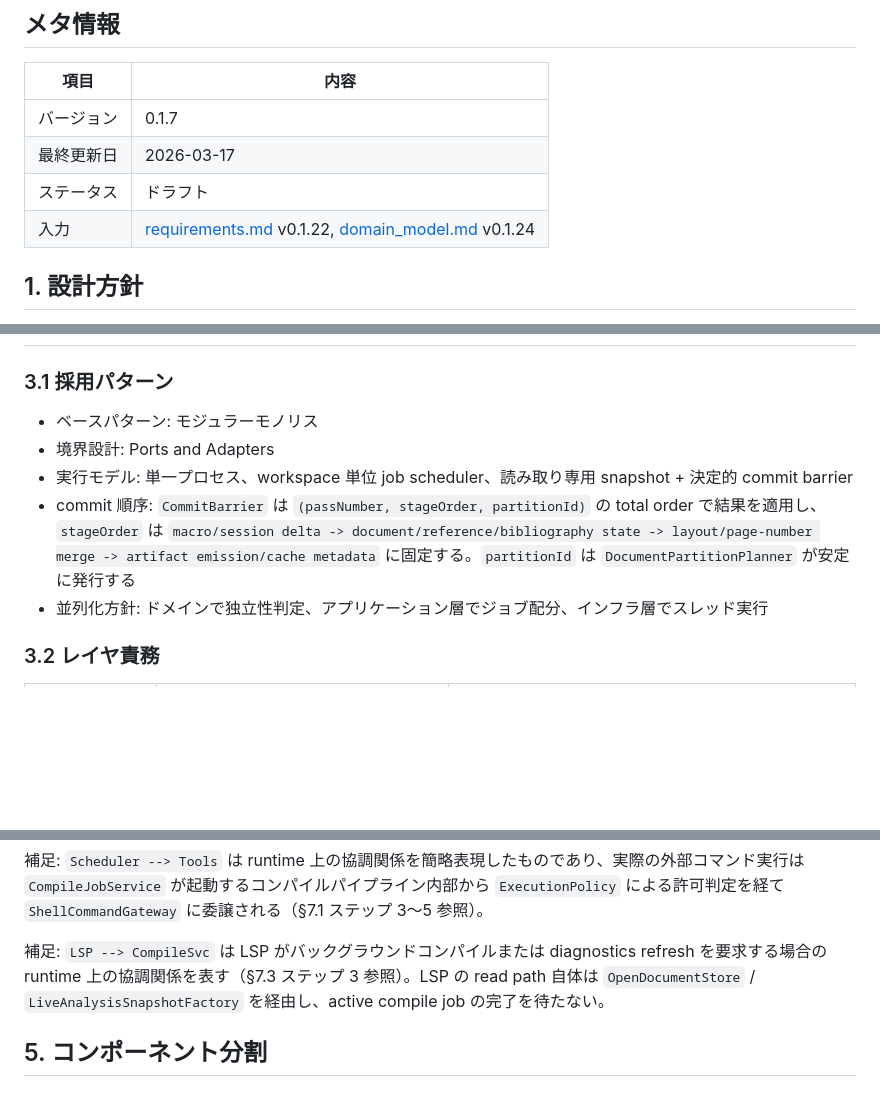
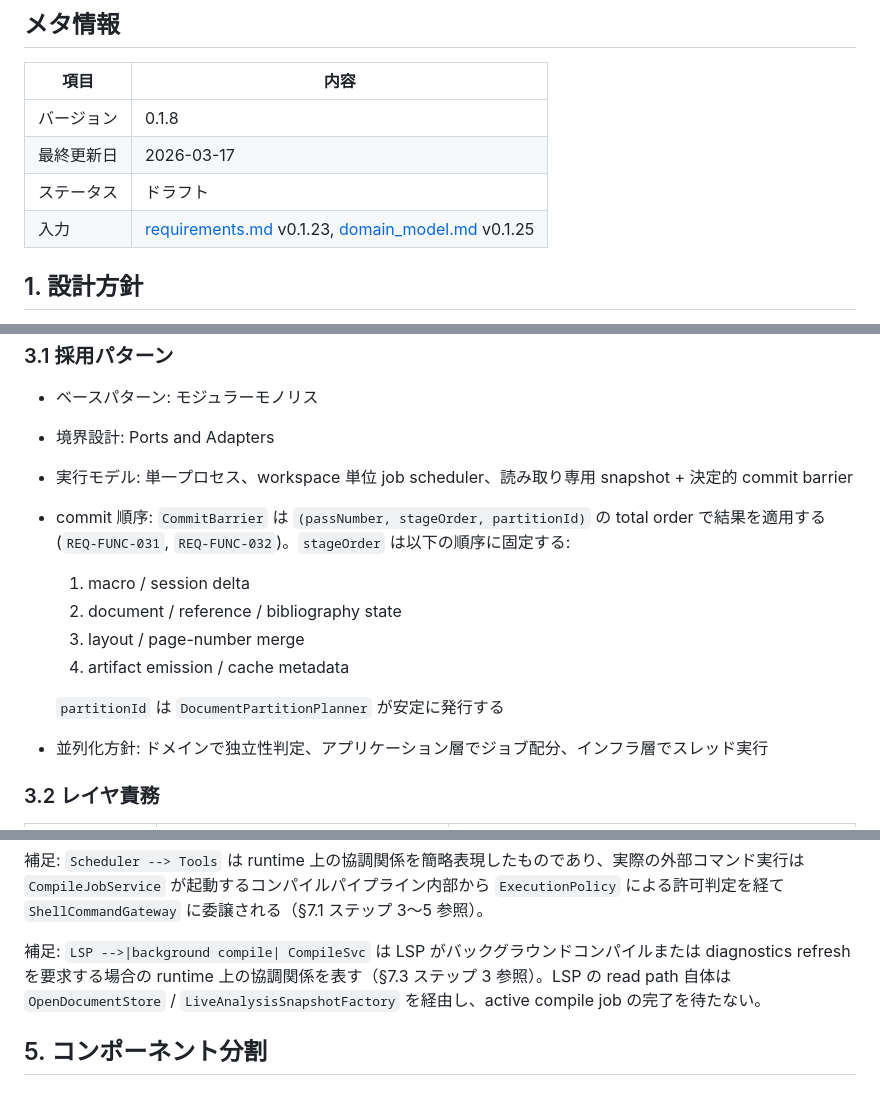
Before and after one commit to RK0429/ferritex, a Markdown page: docs/architecture.md, 3 parts joined by grey strips. Drawn GitHub-style; blank space fills up the shorter version.

```diff
--- a/docs/architecture.md
+++ b/docs/architecture.md
@@ -4,10 +4,10 @@
 
 | 項目 | 内容 |
 | --- | --- |
-| バージョン | 0.1.7 |
+| バージョン | 0.1.8 |
 | 最終更新日 | 2026-03-17 |
 | ステータス | ドラフト |
-| 入力 | [requirements.md](requirements.md) v0.1.22, [domain_model.md](domain_model.md) v0.1.24 |
+| 入力 | [requirements.md](requirements.md) v0.1.23, [domain_model.md](domain_model.md) v0.1.25 |
 
 ## 1. 設計方針
 
@@ -52,7 +52,13 @@ Ferritex は `compile` / `watch` / `lsp` / preview を単一の Rust バイナ
 - ベースパターン: モジュラーモノリス
 - 境界設計: Ports and Adapters
 - 実行モデル: 単一プロセス、workspace 単位 job scheduler、読み取り専用 snapshot + 決定的 commit barrier
-- commit 順序: `CommitBarrier` は `(passNumber, stageOrder, partitionId)` の total order で結果を適用し、`stageOrder` は `macro/session delta -> document/reference/bibliography state -> layout/page-number merge -> artifact emission/cache metadata` に固定する。`partitionId` は `DocumentPartitionPlanner` が安定に発行する
+- commit 順序: `CommitBarrier` は `(passNumber, stageOrder, partitionId)` の total order で結果を適用する (`REQ-FUNC-031`, `REQ-FUNC-032`)。`stageOrder` は以下の順序に固定する:
+  1. macro / session delta
+  2. document / reference / bibliography state
+  3. layout / page-number merge
+  4. artifact emission / cache metadata
+
+  `partitionId` は `DocumentPartitionPlanner` が安定に発行する
 - 並列化方針: ドメインで独立性判定、アプリケーション層でジョブ配分、インフラ層でスレッド実行
 
 ### 3.2 レイヤ責務
@@ -222,7 +228,7 @@ graph LR
 
 補足: `Scheduler --> Tools` は runtime 上の協調関係を簡略表現したものであり、実際の外部コマンド実行は `CompileJobService` が起動するコンパイルパイプライン内部から `ExecutionPolicy` による許可判定を経て `ShellCommandGateway` に委譲される（§7.1 ステップ 3〜5 参照）。
 
-補足: `LSP --> CompileSvc` は LSP がバックグラウンドコンパイルまたは diagnostics refresh を要求する場合の runtime 上の協調関係を表す（§7.3 ステップ 3 参照）。LSP の read path 自体は `OpenDocumentStore` / `LiveAnalysisSnapshotFactory` を経由し、active compile job の完了を待たない。
+補足: `LSP -->|background compile| CompileSvc` は LSP がバックグラウンドコンパイルまたは diagnostics refresh を要求する場合の runtime 上の協調関係を表す（§7.3 ステップ 3 参照）。LSP の read path 自体は `OpenDocumentStore` / `LiveAnalysisSnapshotFactory` を経由し、active compile job の完了を待たない。
 
 ## 5. コンポーネント分割
 
```
Also changed, not shown: other parts of docs/architecture.md (+9 -8 lines).
